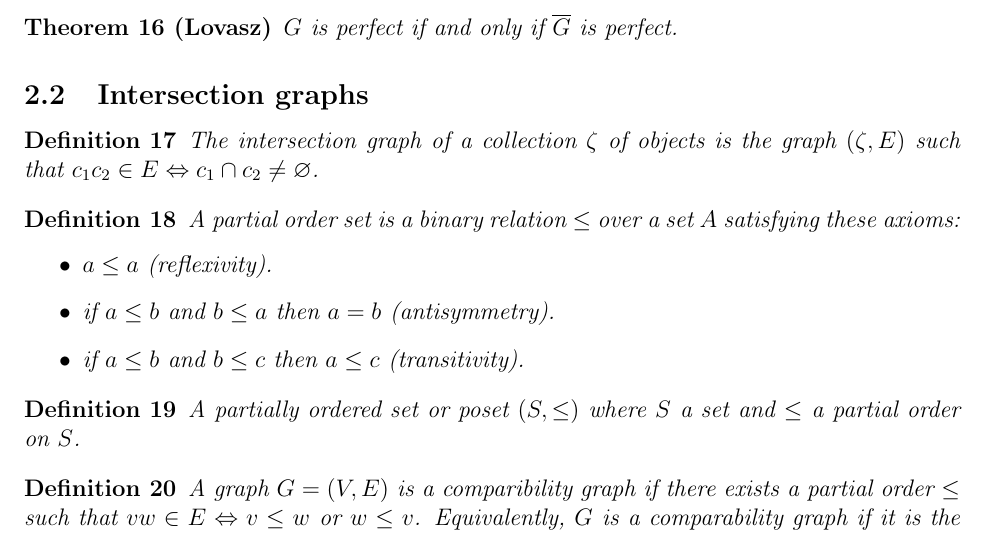
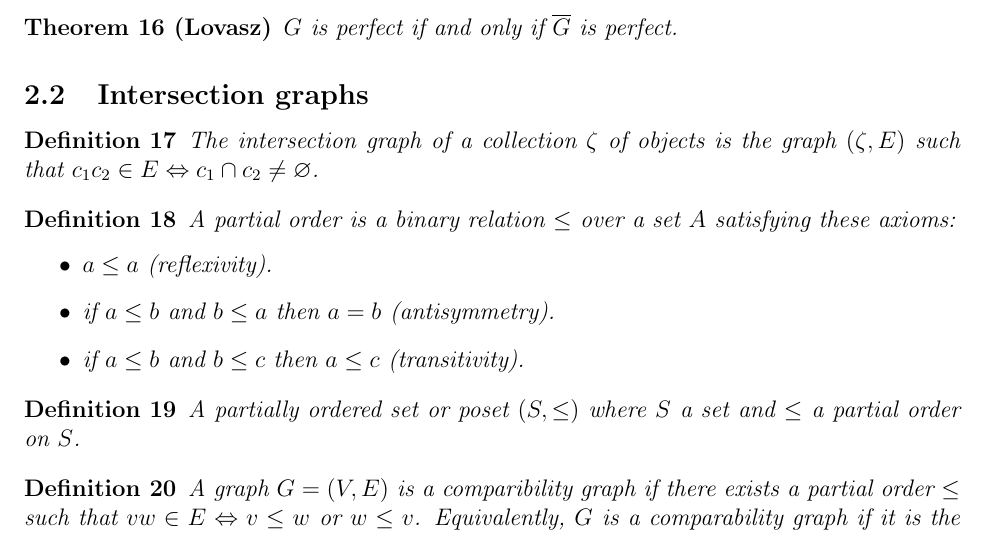
Before and after one commit to Abde5/memo1819-final, a LaTeX thesis (thesis/main.tex, which reads thesis/chap1.tex): part of page 3 of 14, cut so that both start at the same text. Compiled offline with pdfLaTeX.

Commit message:
[commit] correction on partial order definition

```diff
--- a/thesis/chap1.tex
+++ b/thesis/chap1.tex
@@ -112,7 +112,7 @@ $(\zeta,E)$ such that $c_1c_2\in E \Leftrightarrow c_1 \cap c_2 \neq \varnothing
 
 
 \begin{defn}
-  A partial order set is a binary relation $\leq$ over a set $A$ satisfying these axioms:
+  A partial order is a binary relation $\leq$ over a set $A$ satisfying these axioms:
   \begin{itemize}
     \item $a \leq a$ (reflexivity).
     \item if $a \leq b$ and $b \leq a$ then $a = b$ (antisymmetry).
```
Also changed, not shown: thesis/main.pdf.
